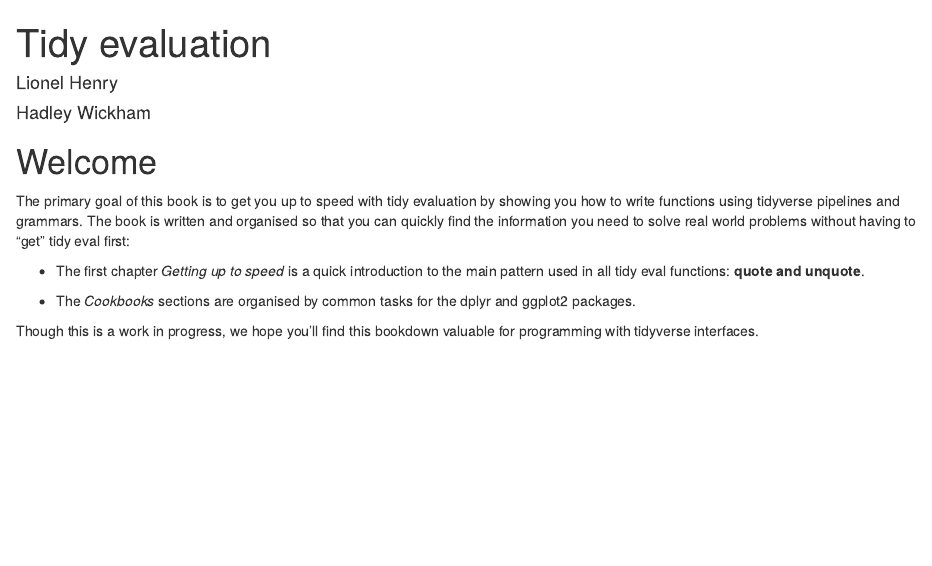
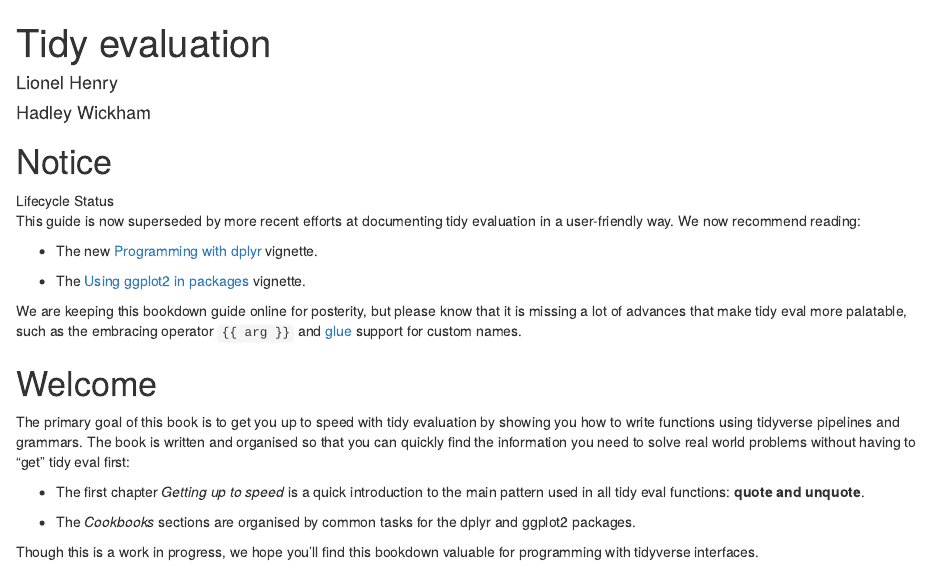
Before and after one commit to tidyverse/tidyeval, an R Markdown document (index.Rmd): the page in a window 1100 px wide, from its top. Rendered offline with R 4.5, knitr and Pandoc, with nearby package versions; drawn as R Markdown's standard HTML page in place of the format the file asks for; badge pictures from the web are left out.

Commit message:
Supersede the tidyeval book (#38)

```diff
--- a/index.Rmd
+++ b/index.Rmd
@@ -9,6 +9,19 @@
 site: bookdown::bookdown_site
 documentclass: book
 ---
+
+# Notice {-}
+
+![Lifecycle Status](https://img.shields.io/badge/lifecycle-superseded-orange.svg)
+
+This guide is now superseded by more recent efforts at documenting tidy evaluation in a user-friendly way. We now recommend reading:
+
+- The new [Programming with dplyr](https://dplyr.tidyverse.org/articles/programming.html) vignette.
+
+- The [Using ggplot2 in packages](https://ggplot2.tidyverse.org/articles/ggplot2-in-packages.html) vignette.
+
+We are keeping this bookdown guide online for posterity, but please know that it is missing a lot of advances that make tidy eval more palatable, such as the embracing operator `{{ arg }}` and [glue](https://glue.tidyverse.org/) support for custom names.
+
 
 # Welcome {-}
 
```
Also changed, not shown: README.md (added).
